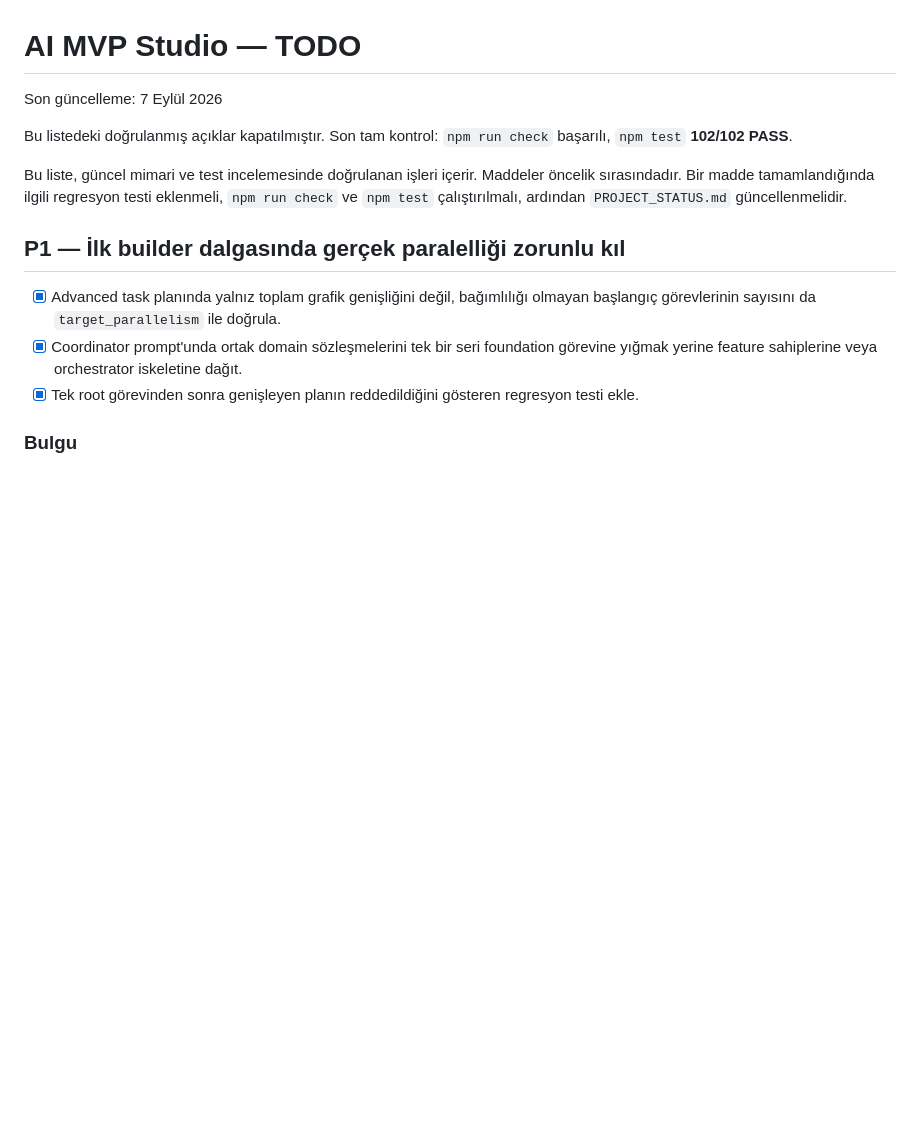
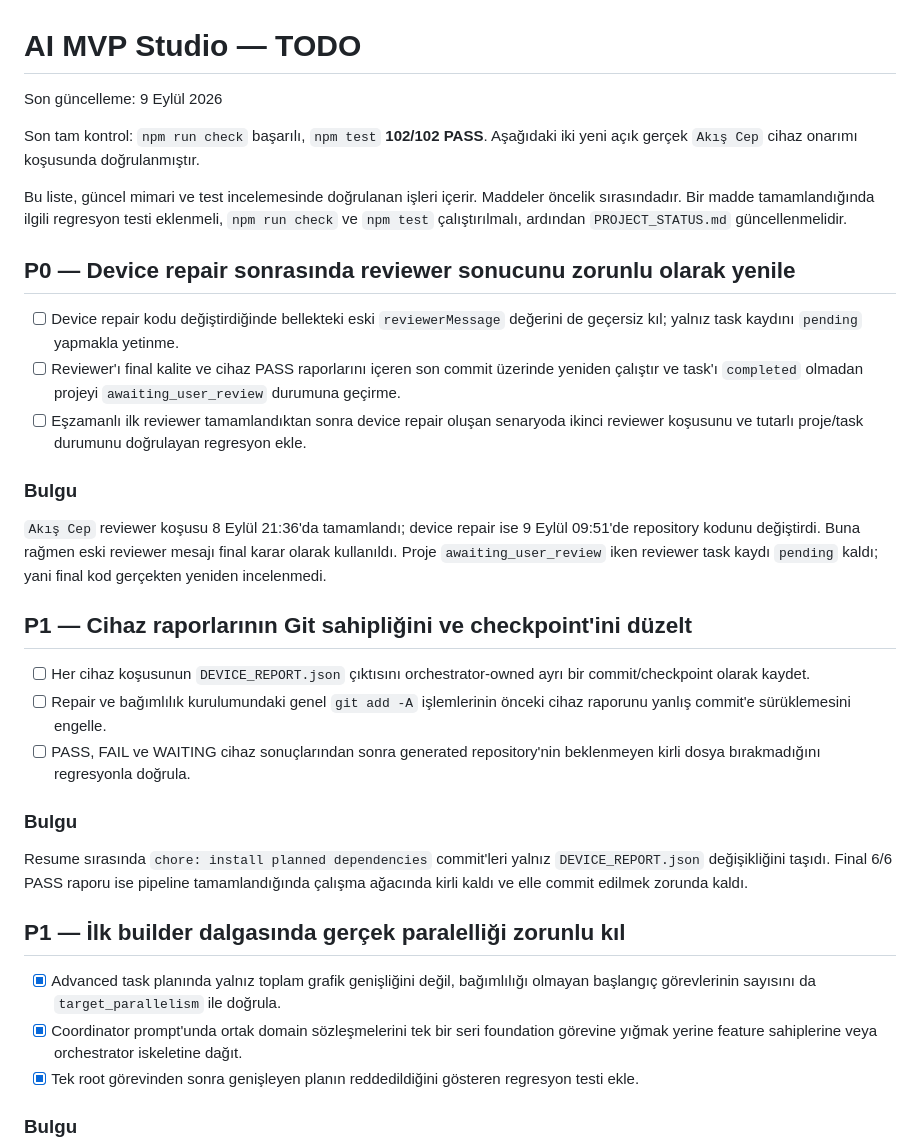
Before and after one commit to MuhittinEfeKilic/ai-mvp-studio, a Markdown page: TODO.md, the part around the change. Drawn GitHub-style; blank space fills up the shorter version.

Commit message:
Track device repair review consistency gaps

```diff
--- a/TODO.md
+++ b/TODO.md
@@ -1,14 +1,46 @@
 # AI MVP Studio — TODO
 
-Son güncelleme: 7 Eylül 2026
+Son güncelleme: 9 Eylül 2026
 
-Bu listedeki doğrulanmış açıklar kapatılmıştır. Son tam kontrol: `npm run check`
-başarılı, `npm test` **102/102 PASS**.
+Son tam kontrol: `npm run check` başarılı, `npm test` **102/102 PASS**. Aşağıdaki
+iki yeni açık gerçek `Akış Cep` cihaz onarımı koşusunda doğrulanmıştır.
 
 Bu liste, güncel mimari ve test incelemesinde doğrulanan işleri içerir. Maddeler
 öncelik sırasındadır. Bir madde tamamlandığında ilgili regresyon testi eklenmeli,
 `npm run check` ve `npm test` çalıştırılmalı, ardından `PROJECT_STATUS.md`
 güncellenmelidir.
+
+## P0 — Device repair sonrasında reviewer sonucunu zorunlu olarak yenile
+
+- [ ] Device repair kodu değiştirdiğinde bellekteki eski `reviewerMessage` değerini
+  de geçersiz kıl; yalnız task kaydını `pending` yapmakla yetinme.
+- [ ] Reviewer'ı final kalite ve cihaz PASS raporlarını içeren son commit üzerinde
+  yeniden çalıştır ve task'ı `completed` olmadan projeyi `awaiting_user_review`
+  durumuna geçirme.
+- [ ] Eşzamanlı ilk reviewer tamamlandıktan sonra device repair oluşan senaryoda
+  ikinci reviewer koşusunu ve tutarlı proje/task durumunu doğrulayan regresyon ekle.
+
+### Bulgu
+
+`Akış Cep` reviewer koşusu 8 Eylül 21:36'da tamamlandı; device repair ise 9 Eylül
+09:51'de repository kodunu değiştirdi. Buna rağmen eski reviewer mesajı final karar
+olarak kullanıldı. Proje `awaiting_user_review` iken reviewer task kaydı `pending`
+kaldı; yani final kod gerçekten yeniden incelenmedi.
+
+## P1 — Cihaz raporlarının Git sahipliğini ve checkpoint'ini düzelt
+
+- [ ] Her cihaz koşusunun `DEVICE_REPORT.json` çıktısını orchestrator-owned ayrı
+  bir commit/checkpoint olarak kaydet.
+- [ ] Repair ve bağımlılık kurulumundaki genel `git add -A` işlemlerinin önceki
+  cihaz raporunu yanlış commit'e sürüklemesini engelle.
+- [ ] PASS, FAIL ve WAITING cihaz sonuçlarından sonra generated repository'nin
+  beklenmeyen kirli dosya bırakmadığını regresyonla doğrula.
+
+### Bulgu
+
+Resume sırasında `chore: install planned dependencies` commit'leri yalnız
+`DEVICE_REPORT.json` değişikliğini taşıdı. Final 6/6 PASS raporu ise pipeline
+tamamlandığında çalışma ağacında kirli kaldı ve elle commit edilmek zorunda kaldı.
 
 ## P1 — İlk builder dalgasında gerçek paralelliği zorunlu kıl
 
```
